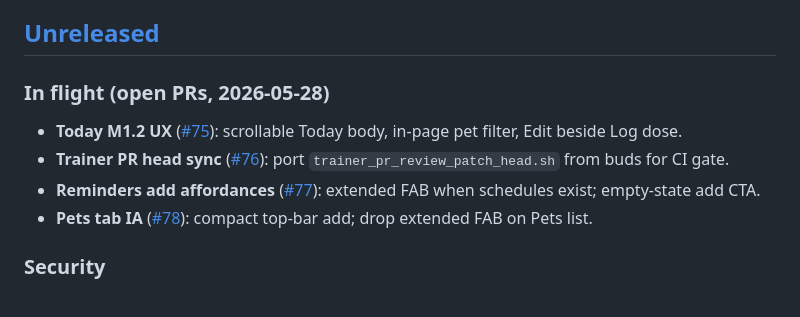
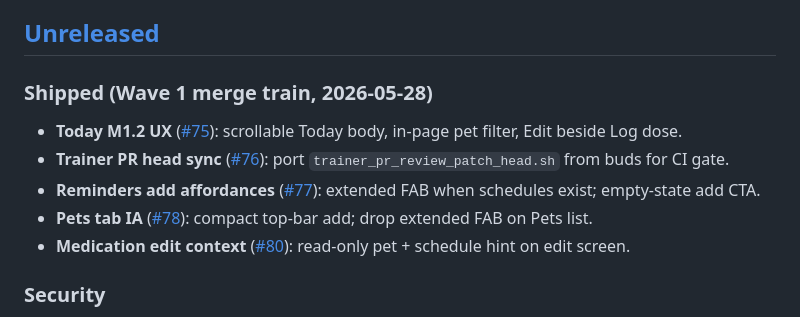
Before and after one commit to weijia-89/toebeans, a Markdown page: CHANGELOG.md, the part around the change. Rendered like a GitHub page.

```diff
--- a/CHANGELOG.md
+++ b/CHANGELOG.md
@@ -6,12 +6,13 @@ Changelog](https://keepachangelog.com/en/1.1.0/) and the project follows
 
 ## [Unreleased]
 
-### In flight (open PRs, 2026-05-28)
+### Shipped (Wave 1 merge train, 2026-05-28)
 
 - **Today M1.2 UX** ([#75](https://github.com/weijia-89/toebeans/pull/75)): scrollable Today body, in-page pet filter, Edit beside Log dose.
 - **Trainer PR head sync** ([#76](https://github.com/weijia-89/toebeans/pull/76)): port `trainer_pr_review_patch_head.sh` from buds for CI gate.
 - **Reminders add affordances** ([#77](https://github.com/weijia-89/toebeans/pull/77)): extended FAB when schedules exist; empty-state add CTA.
 - **Pets tab IA** ([#78](https://github.com/weijia-89/toebeans/pull/78)): compact top-bar add; drop extended FAB on Pets list.
+- **Medication edit context** ([#80](https://github.com/weijia-89/toebeans/pull/80)): read-only pet + schedule hint on edit screen.
 
 ### Security
 
```
Also changed, not shown: docs/ROADMAP.md (+2 -7 lines), docs/wave2-ui-backlog.md (added, +28 -0 lines).
